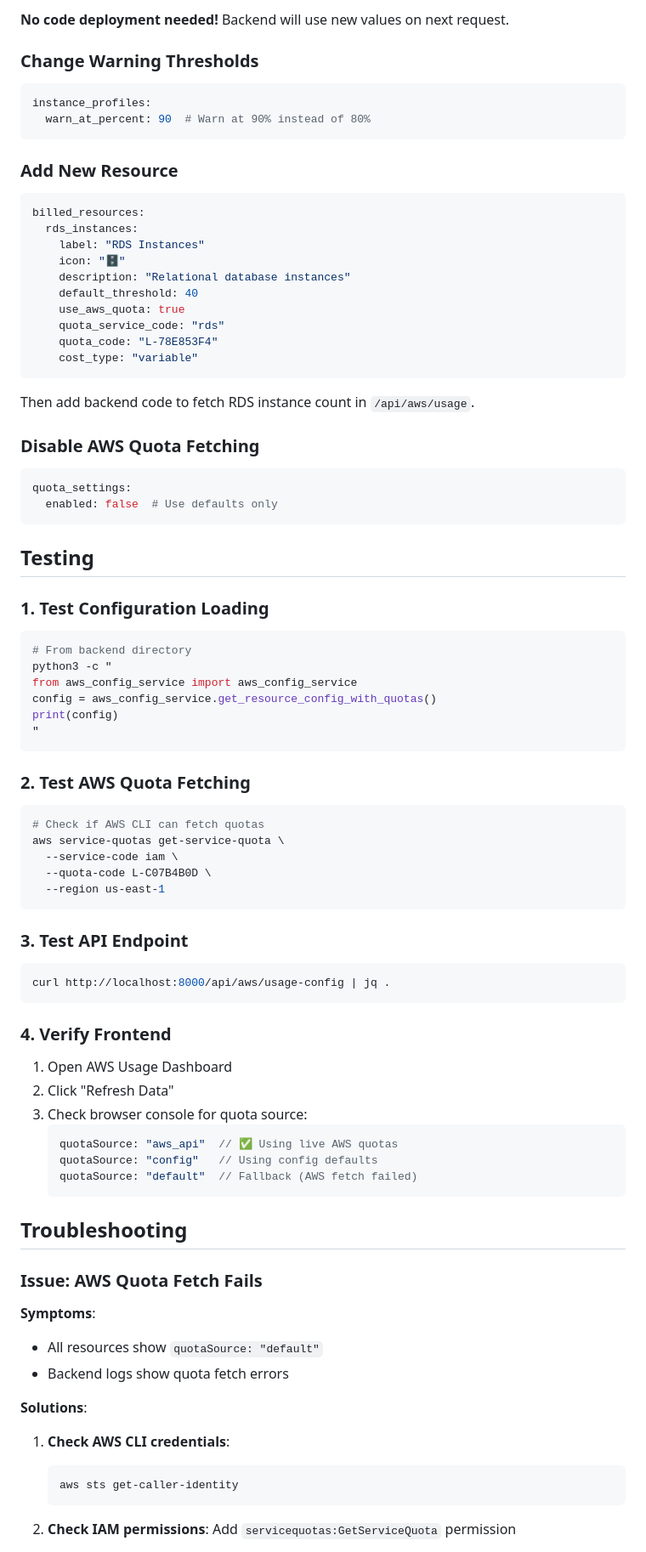
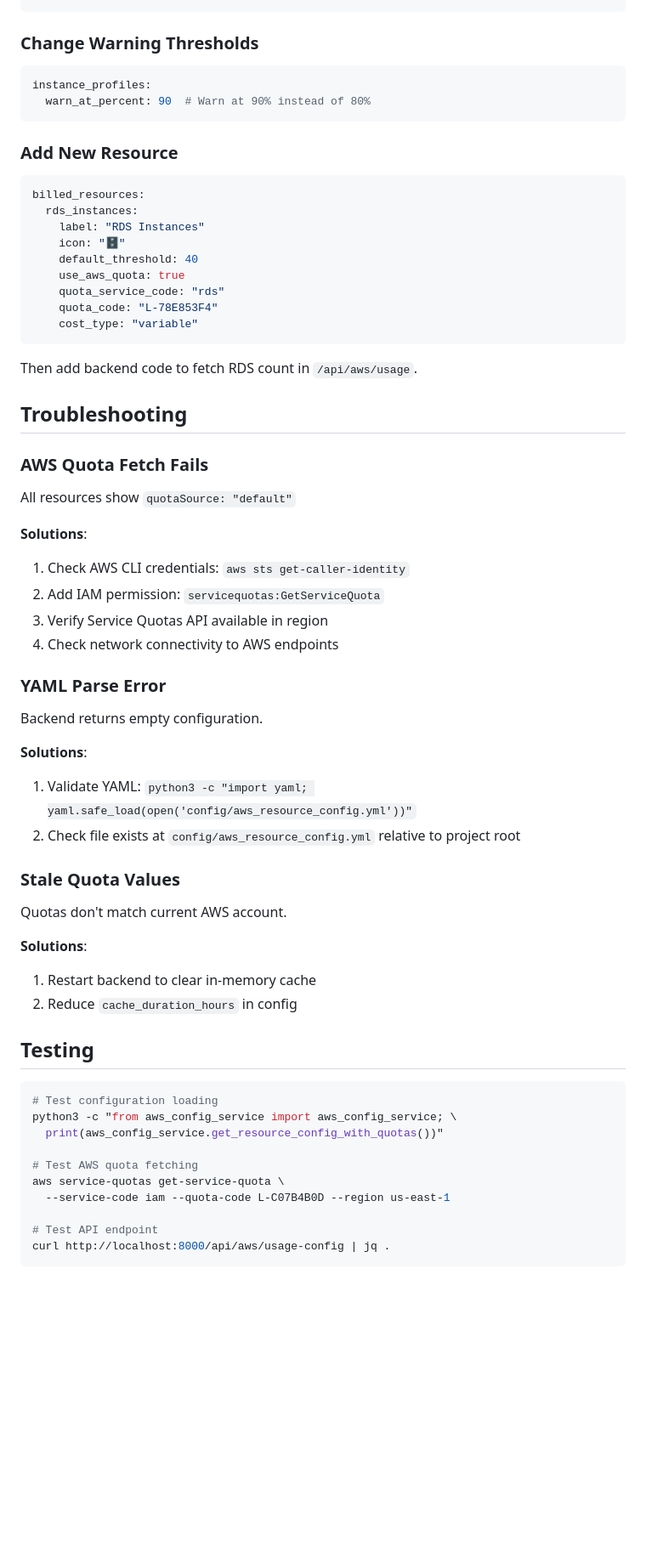
Before and after one commit to tinaafitz/test-automation-capa, a Markdown page: docs/AWS_USAGE_HYBRID_CONFIG.md, the part around one of its changes. Shown at 85% size. Drawn GitHub-style; blank space fills up the shorter version.

````diff
--- a/docs/AWS_USAGE_HYBRID_CONFIG.md
+++ b/docs/AWS_USAGE_HYBRID_CONFIG.md
@@ -268,22 +138,17 @@ metadata:
 ```
 
-**No code deployment needed!** Backend will use new values on next request.
-
 ### Change Warning Thresholds
-
 ```yaml
 instance_profiles:
   warn_at_percent: 90  # Warn at 90% instead of 80%
 ```
 
 ### Add New Resource
-
 ```yaml
 billed_resources:
   rds_instances:
     label: "RDS Instances"
     icon: "🗄️"
-    description: "Relational database instances"
     default_threshold: 40
     use_aws_quota: true
     quota_service_code: "rds"
@@ -291,69 +156,47 @@ billed_resources:
     cost_type: "variable"
 ```
 
-Then add backend code to fetch RDS instance count in `/api/aws/usage`.
+Then add backend code to fetch RDS count in `/api/aws/usage`.
 
-### Disable AWS Quota Fetching
+## Troubleshooting
 
-```yaml
-quota_settings:
-  enabled: false  # Use defaults only
-```
+### AWS Quota Fetch Fails
+
+All resources show `quotaSource: "default"`
+
+**Solutions**:
+1. Check AWS CLI credentials: `aws sts get-caller-identity`
+2. Add IAM permission: `servicequotas:GetServiceQuota`
+3. Verify Service Quotas API available in region
+4. Check network connectivity to AWS endpoints
+
+### YAML Parse Error
+
+Backend returns empty configuration.
+
+**Solutions**:
+1. Validate YAML: `python3 -c "import yaml; yaml.safe_load(open('config/aws_resource_config.yml'))"`
+2. Check file exists at `config/aws_resource_config.yml` relative to project root
+
+### Stale Quota Values
+
+Quotas don't match current AWS account.
+
+**Solutions**:
+1. Restart backend to clear in-memory cache
+2. Reduce `cache_duration_hours` in config
 
 ## Testing
 
-### 1. Test Configuration Loading
+```bash
+# Test configuration loading
+python3 -c "from aws_config_service import aws_config_service; \
+  print(aws_config_service.get_resource_config_with_quotas())"
 
-```bash
-# From backend directory
-python3 -c "
-from aws_config_service import aws_config_service
-config = aws_config_service.get_resource_config_with_quotas()
-print(config)
-"
-```
+# Test AWS quota fetching
+aws service-quotas get-service-quota \
+  --service-code iam --quota-code L-C07B4B0D --region us-east-1
 
-### 2. Test AWS Quota Fetching
-
-```bash
-# Check if AWS CLI can fetch quotas
-aws service-quotas get-service-quota \
-  --service-code iam \
-  --quota-code L-C07B4B0D \
-  --region us-east-1
-```
-
-### 3. Test API Endpoint
-
-```bash
+# Test API endpoint
 curl http://localhost:8000/api/aws/usage-config | jq .
 ```
-
-### 4. Verify Frontend
-
-1. Open AWS Usage Dashboard
-2. Click "Refresh Data"
-3. Check browser console for quota source:
-   ```javascript
-   quotaSource: "aws_api"  // ✅ Using live AWS quotas
-   quotaSource: "config"   // Using config defaults
-   quotaSource: "default"  // Fallback (AWS fetch failed)
-   ```
-
-## Troubleshooting
-
-### Issue: AWS Quota Fetch Fails
-
-**Symptoms**:
-- All resources show `quotaSource: "default"`
-- Backend logs show quota fetch errors
-
-**Solutions**:
-1. **Check AWS CLI credentials**:
-   ```bash
-   aws sts get-caller-identity
-   ```
-
-2. **Check IAM permissions**:
-   Add `servicequotas:GetServiceQuota` permission
-
````
Also changed, not shown: other parts of docs/AWS_USAGE_HYBRID_CONFIG.md (+58 -281 lines).
